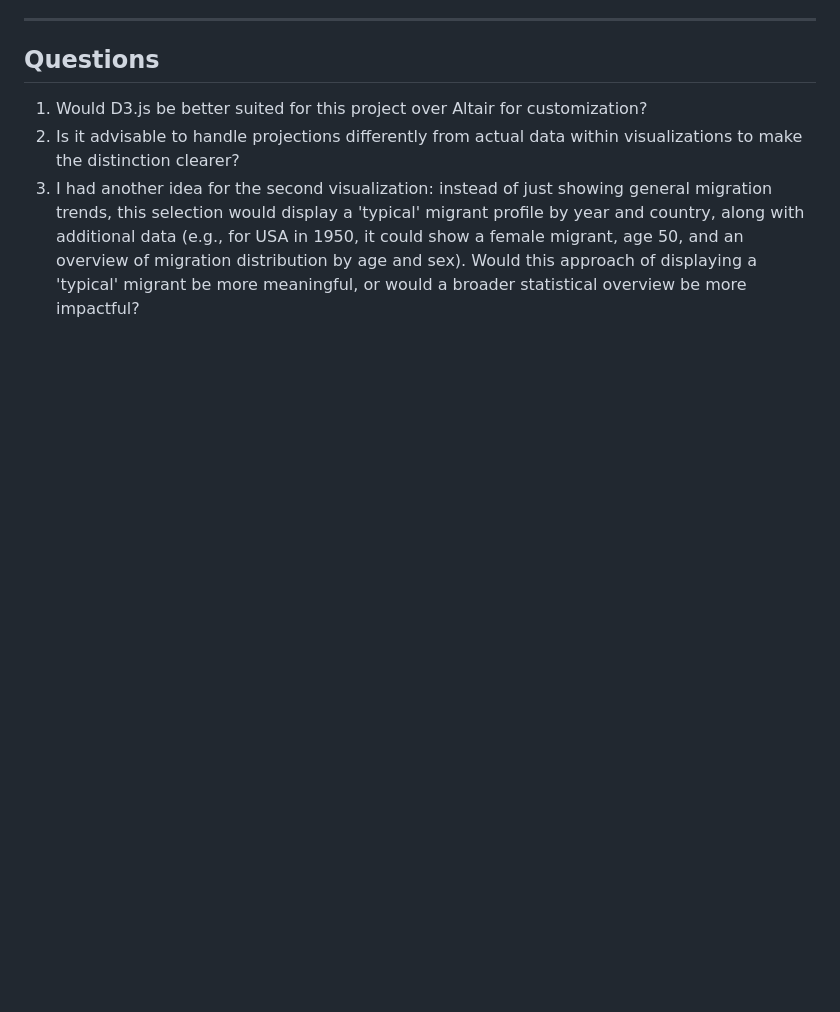
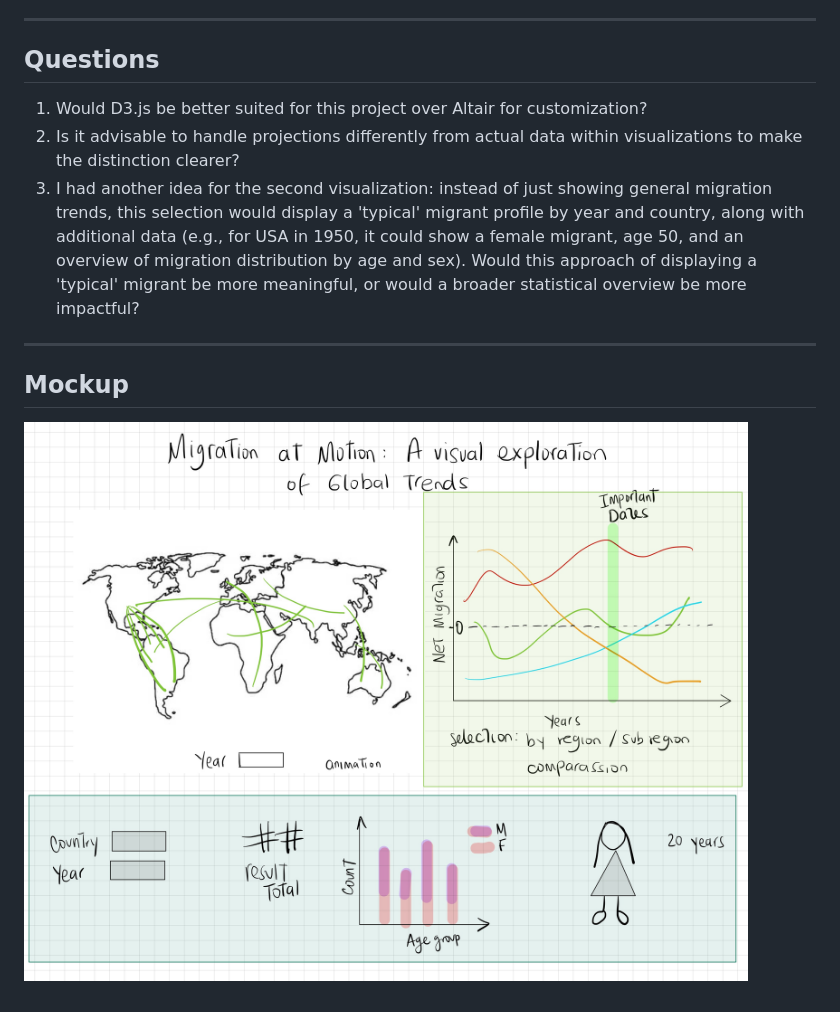
Before and after one commit to paula-cadena/CAPP30239-IP, a Markdown page: interactive_proposal.md, the part around the change. GitHub-like rendering; pictures changed too: proposal.jpg (added); blank space fills up the shorter version.

Commit message:
interactive proposal + mockup

```diff
--- a/interactive_proposal.md
+++ b/interactive_proposal.md
@@ -52,3 +52,8 @@ The project will utilize **Option B: Dynamic Ensemble**, combining multiple inte
 1. Would D3.js be better suited for this project over Altair for customization?
 2. Is it advisable to handle projections differently from actual data within visualizations to make the distinction clearer?
 3. I had another idea for the second visualization: instead of just showing general migration trends, this selection would display a 'typical' migrant profile by year and country, along with additional data (e.g., for USA in 1950, it could show a female migrant, age 50, and an overview of migration distribution by age and sex). Would this approach of displaying a 'typical' migrant be more meaningful, or would a broader statistical overview be more impactful?
+
+---
+
+## Mockup
+![Project Mockup](proposal.jpg)
```
